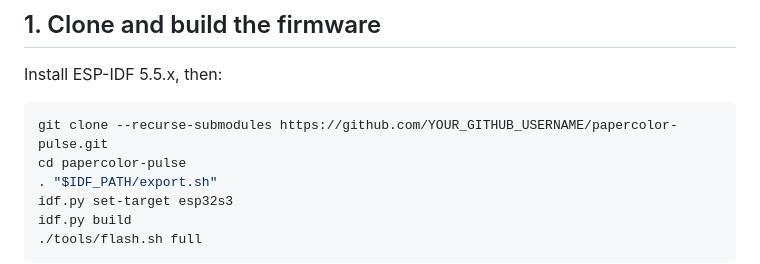
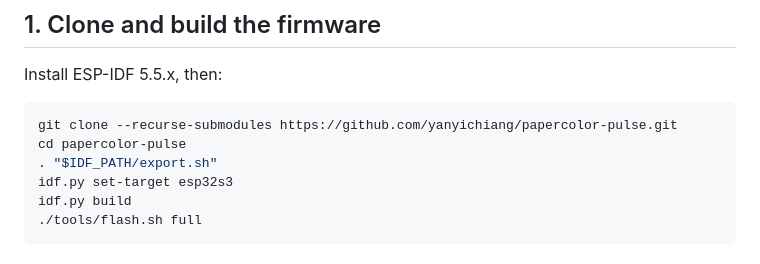
Before and after one commit to yanyichiang/papercolor-pulse, a Markdown page: README.md, the part around the change. Drawn GitHub-style.

Commit message:
docs: add public repository URL

````diff
--- a/README.md
+++ b/README.md
@@ -64,7 +64,7 @@ connection.
 Install ESP-IDF 5.5.x, then:
 
 ```bash
-git clone --recurse-submodules https://github.com/YOUR_GITHUB_USERNAME/papercolor-pulse.git
+git clone --recurse-submodules https://github.com/yanyichiang/papercolor-pulse.git
 cd papercolor-pulse
 . "$IDF_PATH/export.sh"
 idf.py set-target esp32s3
````
